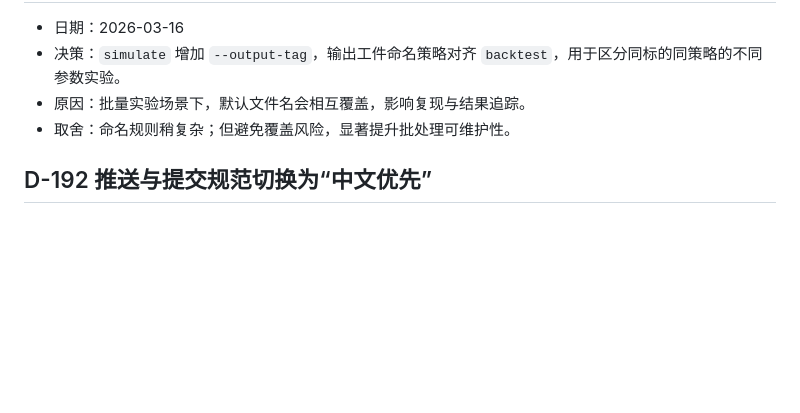
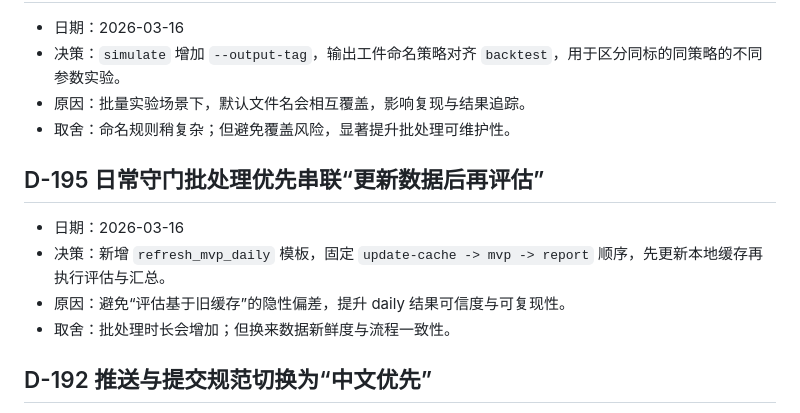
Before and after one commit to xiaozhang66666666/trading, a Markdown page: DECISIONS.md, the part around the change. Drawn GitHub-style; blank space fills up the shorter version.

Commit message:
feat: add refresh mvp daily batch template

```diff
--- a/DECISIONS.md
+++ b/DECISIONS.md
@@ -1290,6 +1290,12 @@
 - 原因：批量实验场景下，默认文件名会相互覆盖，影响复现与结果追踪。
 - 取舍：命名规则稍复杂；但避免覆盖风险，显著提升批处理可维护性。
 
+## D-195 日常守门批处理优先串联“更新数据后再评估”
+- 日期：2026-03-16
+- 决策：新增 `refresh_mvp_daily` 模板，固定 `update-cache -> mvp -> report` 顺序，先更新本地缓存再执行评估与汇总。
+- 原因：避免“评估基于旧缓存”的隐性偏差，提升 daily 结果可信度与可复现性。
+- 取舍：批处理时长会增加；但换来数据新鲜度与流程一致性。
+
 ## D-192 推送与提交规范切换为“中文优先”
 - 日期：2026-03-16
 - 决策：从当前时点起，项目内 commit message 全部使用中文；新增/修改代码时注释优先中文；推送前必须先整理到干净状态。
```
